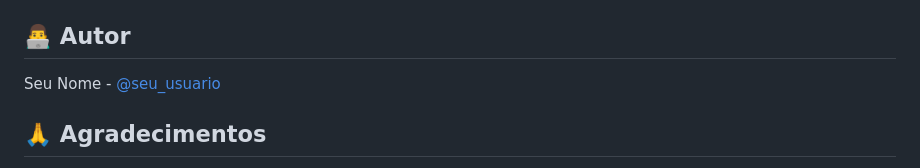
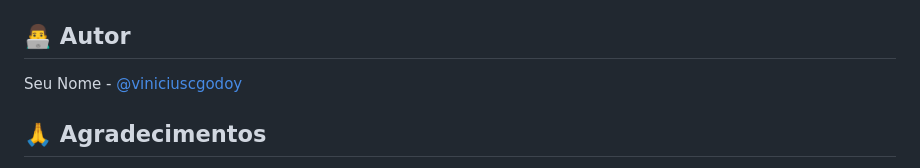
Before and after one commit to viniciuscgodoy/analisador-peso-animais, a Markdown page: README.md, the part around the change. Rendered like a GitHub page.

```diff
--- a/README.md
+++ b/README.md
@@ -128,7 +128,7 @@ Este projeto está sob a licença MIT. Veja o arquivo `LICENSE` para mais detalh
 
 ## 👨‍💻 Autor
 
-Seu Nome - [@seu_usuario](https://github.com/seu_usuario)
+Seu Nome - [@viniciuscgodoy](https://github.com/viniciuscgodoy)
 
 ## 🙏 Agradecimentos
 
```
